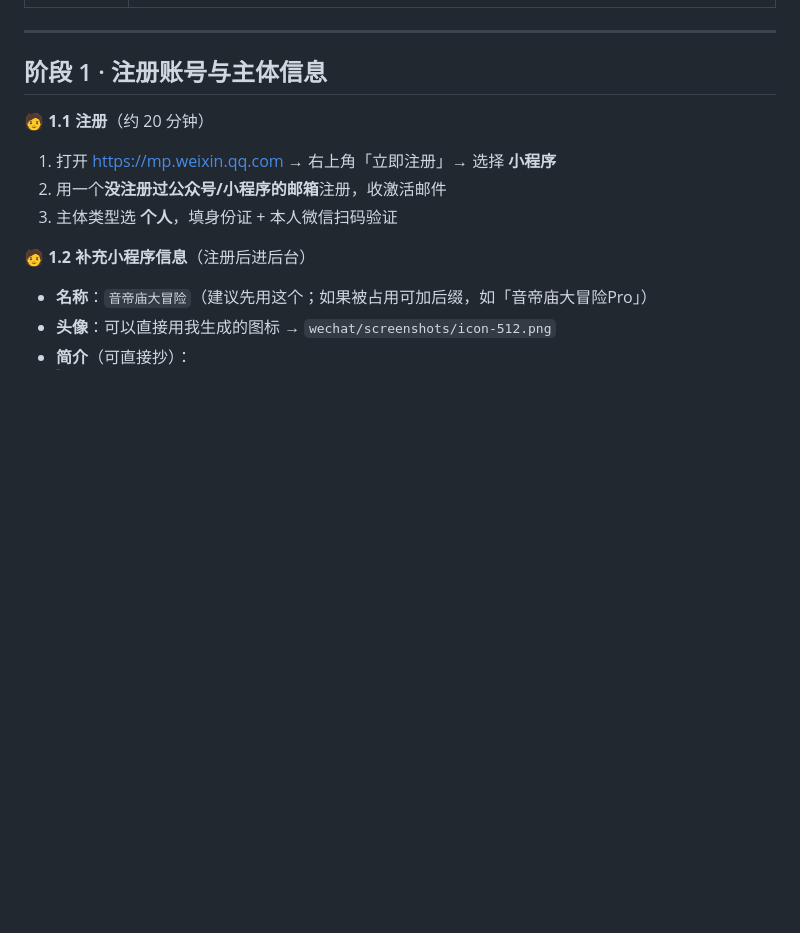
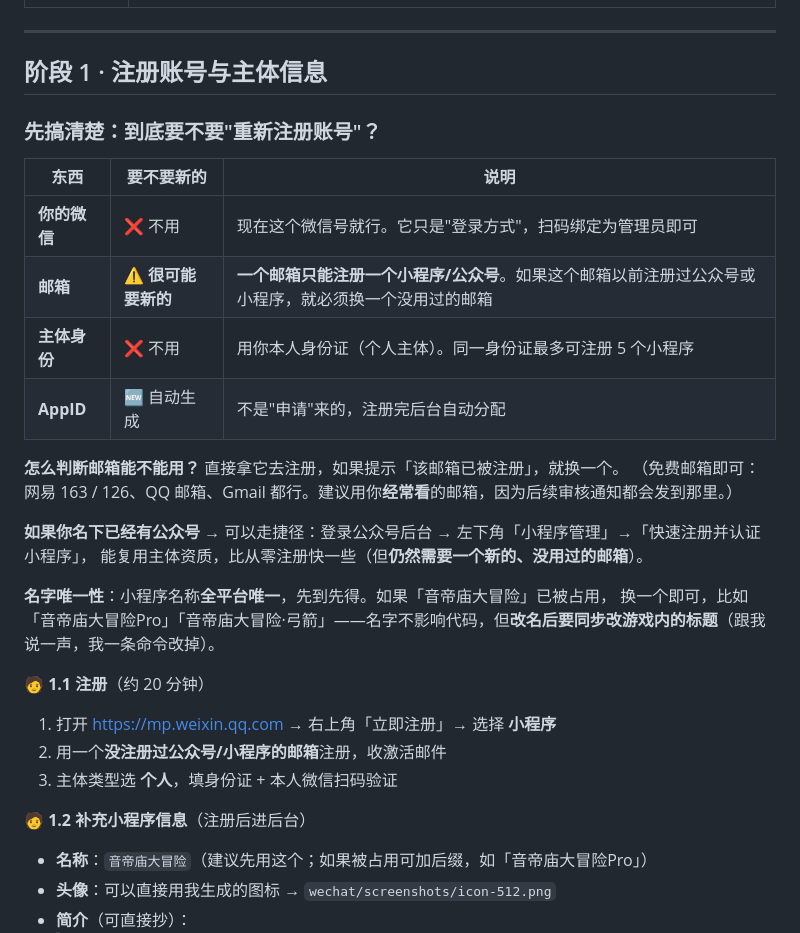
Before and after one commit to dsosy/archery-legend, a Markdown page: wechat/上架流程.md, the part around the change. Rendered like a GitHub page; blank space fills up the shorter version.

Commit message:
上架流程补充：注册账号到底要不要换邮箱/微信的说明

```diff
--- a/wechat/上架流程.md
+++ b/wechat/上架流程.md
@@ -19,6 +19,25 @@
 ---
 
 ## 阶段 1 · 注册账号与主体信息
+
+### 先搞清楚：到底要不要"重新注册账号"？
+
+| 东西 | 要不要新的 | 说明 |
+| --- | --- | --- |
+| **你的微信** | ❌ 不用 | 现在这个微信号就行。它只是"登录方式"，扫码绑定为管理员即可 |
+| **邮箱** | ⚠️ **很可能要新的** | **一个邮箱只能注册一个小程序/公众号**。如果这个邮箱以前注册过公众号或小程序，就必须换一个没用过的邮箱 |
+| **主体身份** | ❌ 不用 | 用你本人身份证（个人主体）。同一身份证最多可注册 5 个小程序 |
+| **AppID** | 🆕 自动生成 | 不是"申请"来的，注册完后台自动分配 |
+
+**怎么判断邮箱能不能用？** 直接拿它去注册，如果提示「该邮箱已被注册」，就换一个。
+（免费邮箱即可：网易 163 / 126、QQ 邮箱、Gmail 都行。建议用你**经常看**的邮箱，因为后续审核通知都会发到那里。）
+
+**如果你名下已经有公众号** →
+可以走捷径：登录公众号后台 → 左下角「小程序管理」→「快速注册并认证小程序」，
+能复用主体资质，比从零注册快一些（但**仍然需要一个新的、没用过的邮箱**）。
+
+**名字唯一性**：小程序名称**全平台唯一**，先到先得。如果「音帝庙大冒险」已被占用，
+换一个即可，比如「音帝庙大冒险Pro」「音帝庙大冒险·弓箭」——名字不影响代码，但**改名后要同步改游戏内的标题**（跟我说一声，我一条命令改掉）。
 
 🧑 **1.1 注册**（约 20 分钟）
 1. 打开 <https://mp.weixin.qq.com> → 右上角「立即注册」→ 选择 **小程序**
```
